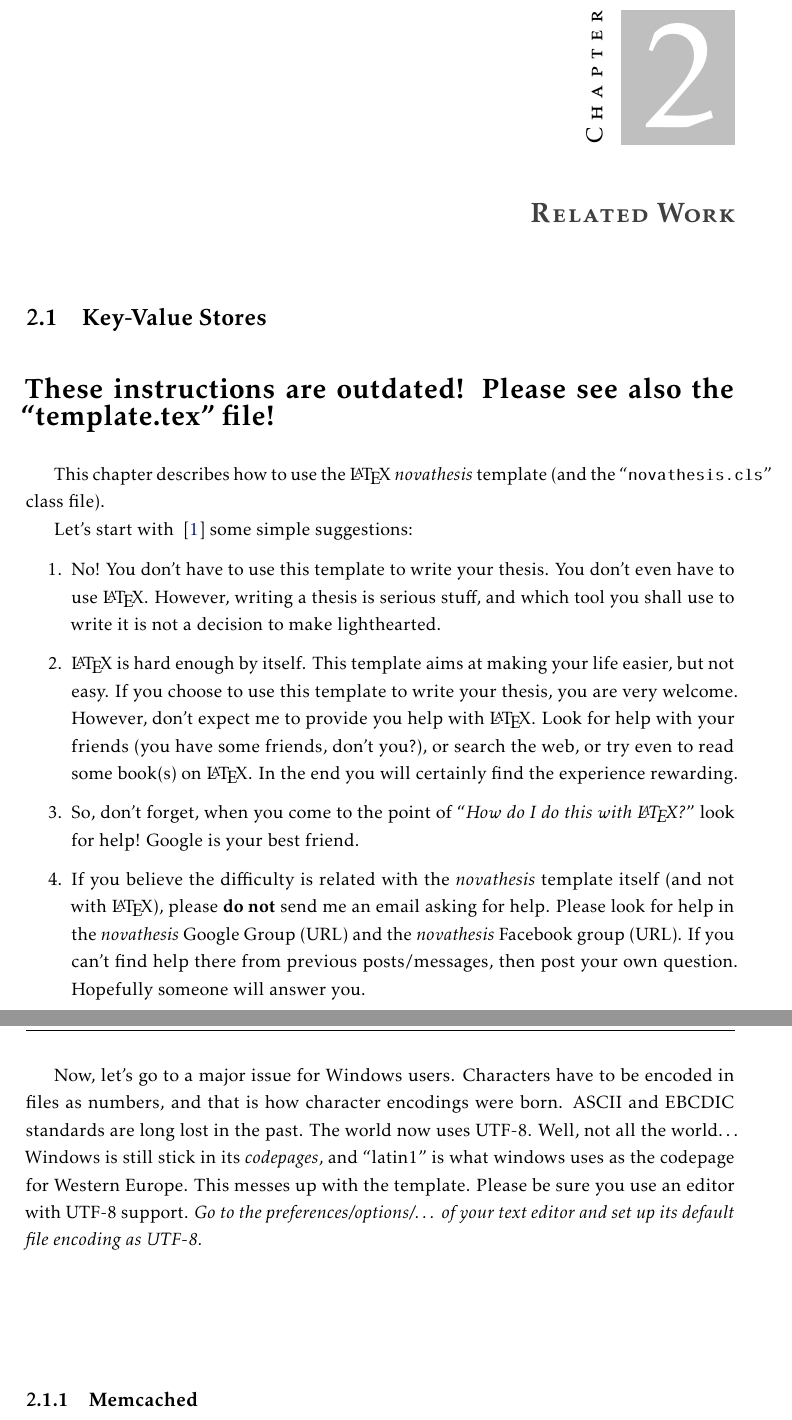
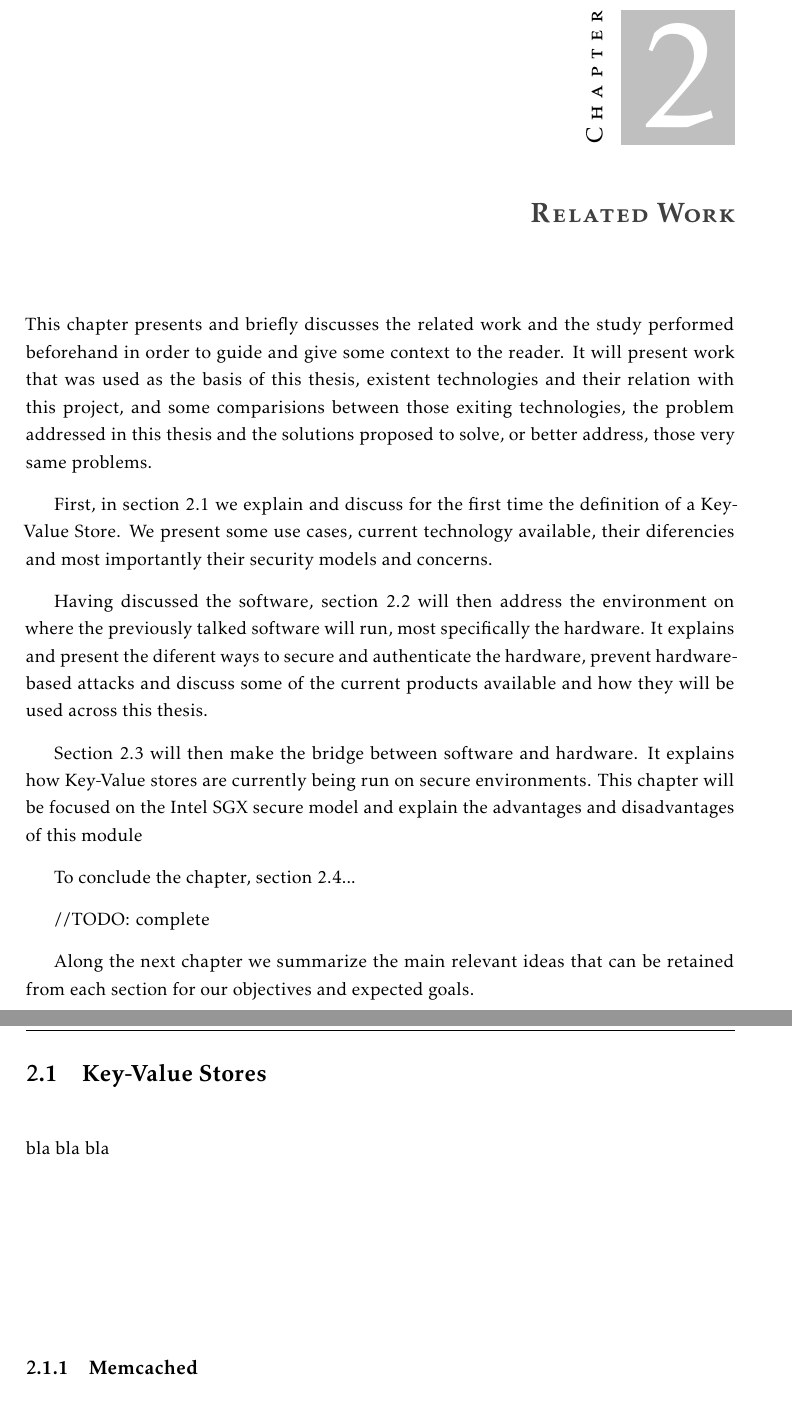
Before and after one commit to aanciaes/MastersThesisReport, a LaTeX thesis (template.tex, which reads Chapters/chapter2.tex): two parts of pages 31 and 32 of 54 before the commit and two parts of pages 31 and 32 of 52 after it, joined at a grey line, cut so that both start at the same text. Compiled offline with pdfLaTeX.

Commit message:
Written part of chapter 2 introduction

```diff
--- a/Chapters/chapter2.tex
+++ b/Chapters/chapter2.tex
@@ -8,28 +8,25 @@
 \chapter{Related Work}
 \label{cha:related_work}
 
-% ================
-% = Introduction =
-% ================
+This chapter presents and briefly discusses the related work and the study performed beforehand in order to guide and give some context to the reader. It will present work that was used as the basis of this thesis, existent technologies and their relation with this project, and some comparisions between those exiting technologies, the problem addressed in this thesis and the solutions proposed to solve, or better address, those very same problems.
+
+First, in section 2.1 we explain and discuss for the first time the definition of a Key-Value Store. We  present some use cases, current technology available, their diferencies and most importantly their security models and concerns.
+
+Having discussed the software, section 2.2 will then address the environment on where the previously talked software will run, most specifically the hardware. It explains and present the diferent ways to secure and authenticate the hardware, prevent hardware-based attacks and discuss some of the current products available and how they will be used across this thesis.
+
+Section 2.3 will then make the bridge between software and hardware. It explains how Key-Value stores are currently being run on secure environments.
+This chapter will be focused on the Intel SGX secure model and explain the advantages and disadvantages of this module
+
+To conclude the chapter, section 2.4...
+
+//TODO: complete
+
+Along the next chapter we summarize the main relevant ideas that can be retained from each section for our objectives and expected goals.
+
 \section{Key-Value Stores} % (fold)
 \label{sec:key-value_stores}
 
-{\LARGE \textbf{~\\These instructions are outdated! Please see also the “template.tex” file!\\}}
-
-This chapter describes how to use the \LaTeX\ \novathesis\ template (and the “\novathesisclass” class file).
-
-Let's start with ~\cite{DUMMY:1} some simple suggestions:
-
-\begin{enumerate}
-  \item No! You don't have to use this template to write your thesis.  You don't even have to use \LaTeX.  However, writing a thesis is serious stuff, and which tool you shall use to write it is not a decision to make lighthearted.
-  \item \LaTeX\ is hard enough by itself.  This template aims at making your life easier, but not easy. If you choose to use this template to write your thesis, you are very welcome.  However, don't expect me to provide you help with \LaTeX.  Look for help with your friends (you have some friends, don't you?), or search the web, or try even to read some book(s) on \LaTeX. In the end you will certainly find the experience rewarding.
-  \item So, don't forget, when you come to the point of “\emph{How do I do this with \LaTeX?}” look for help!  Google is your best friend.
-  \item If you believe the difficulty is related with the \novathesis\ template itself (and not with \LaTeX), please \textbf{do not} send me an email asking for help.  Please look for help in the \novathesis\ Google Group (URL) and the \novathesis\ Facebook group (URL).  If you can't find help there from previous posts/messages, then post your own question. Hopefully someone will answer you.
-\end{enumerate}
-
-Now, let's go to a major issue for Windows users.  Characters have to be encoded in files as numbers, and that is how character encodings were born. ASCII and EBCDIC standards are long lost in the past.  The world now uses UTF-8.  Well, not all the world… Windows is still stick in its \emph{codepages}, and “latin1” is what windows uses as the codepage for Western Europe. This messes up with the template. Please be sure you use an editor with UTF-8 support.  \emph{Go to the preferences/options/… of your text editor and set up its default file encoding as UTF-8.}
-
-
+bla bla bla
 % section introduction (end)
 
 % ====================
```
Also changed, not shown: Chapters/dedicatory.tex (+1 -1 lines), template.tex (+0 -1 lines), template.pdf.
